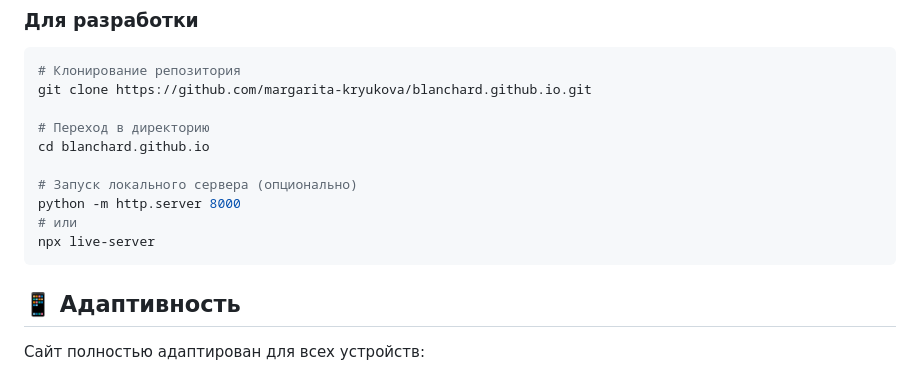
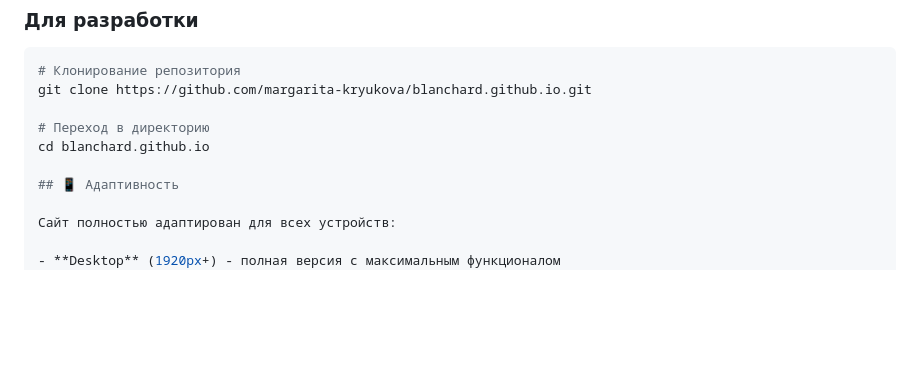
Before and after one commit to margarita-kryukova/blanchard.github.io, a Markdown page: README.md, the part around the change. GitHub-like rendering; blank space fills up the shorter version.

````diff
--- a/README.md
+++ b/README.md
@@ -92,12 +92,6 @@ git clone https://github.com/margarita-kryukova/blanchard.github.io.git
 # Переход в директорию
 cd blanchard.github.io
 
-# Запуск локального сервера (опционально)
-python -m http.server 8000
-# или
-npx live-server
-```
-
 ## 📱 Адаптивность
 
 Сайт полностью адаптирован для всех устройств:
````
